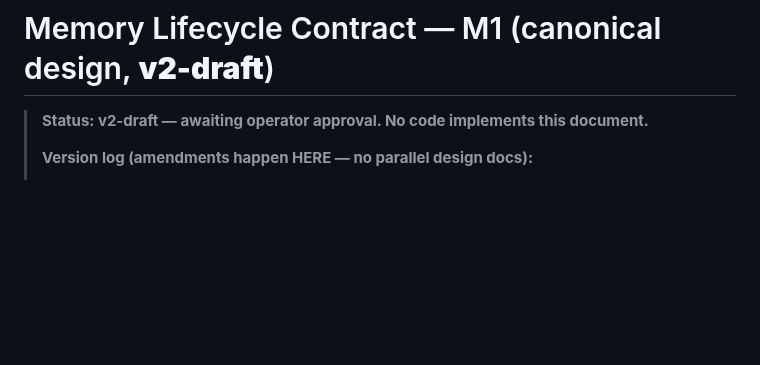
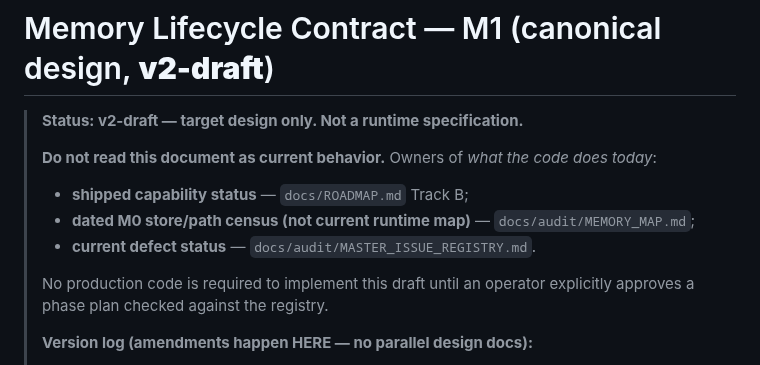
Before and after one commit to andreyshapira1983-sketch/agent, a Markdown page: docs/audit/MEMORY_LIFECYCLE_CONTRACT.md, the part around the change. Rendered like a GitHub page; blank space fills up the shorter version.

```diff
--- a/docs/audit/MEMORY_LIFECYCLE_CONTRACT.md
+++ b/docs/audit/MEMORY_LIFECYCLE_CONTRACT.md
@@ -1,6 +1,16 @@
 # Memory Lifecycle Contract — M1 (canonical design, **v2-draft**)
 
-> **Status: v2-draft — awaiting operator approval. No code implements this document.**
+> **Status: v2-draft — target design only. Not a runtime specification.**
+>
+> **Do not read this document as current behavior.** Owners of *what the code
+> does today*:
+> - **shipped capability status** — `docs/ROADMAP.md` Track B;
+> - **dated M0 store/path census (not current runtime map)** —
+>   `docs/audit/MEMORY_MAP.md`;
+> - **current defect status** — `docs/audit/MASTER_ISSUE_REGISTRY.md`.
+>
+> No production code is required to implement this draft until an operator
+> explicitly approves a phase plan checked against the registry.
 >
 > **Version log (amendments happen HERE — no parallel design docs):**
 > - **v1-draft — REJECTED (operator, 2026-07-19).** Recorded faults: (1) the header
```
Also changed, not shown: docs/daemon-progress.md (+18 -5 lines).
